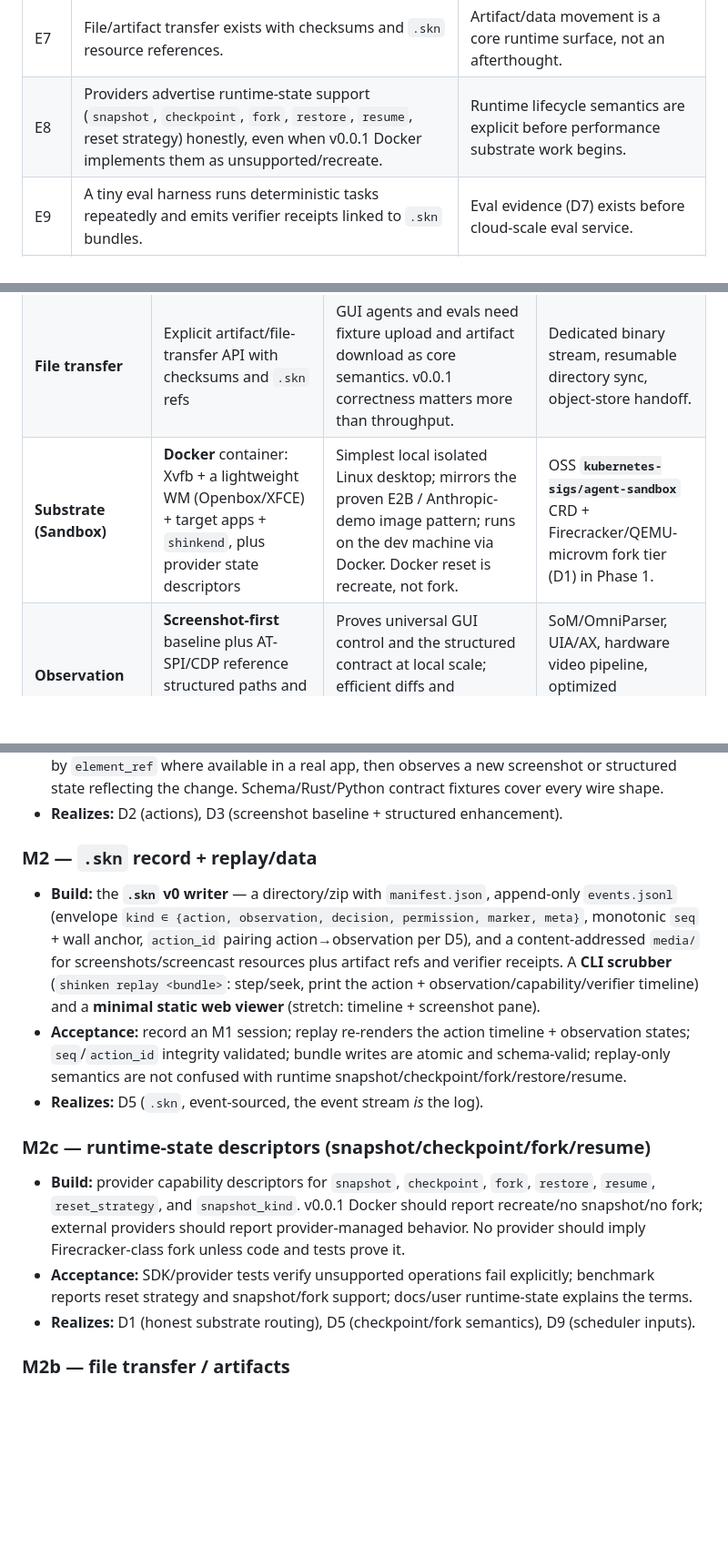
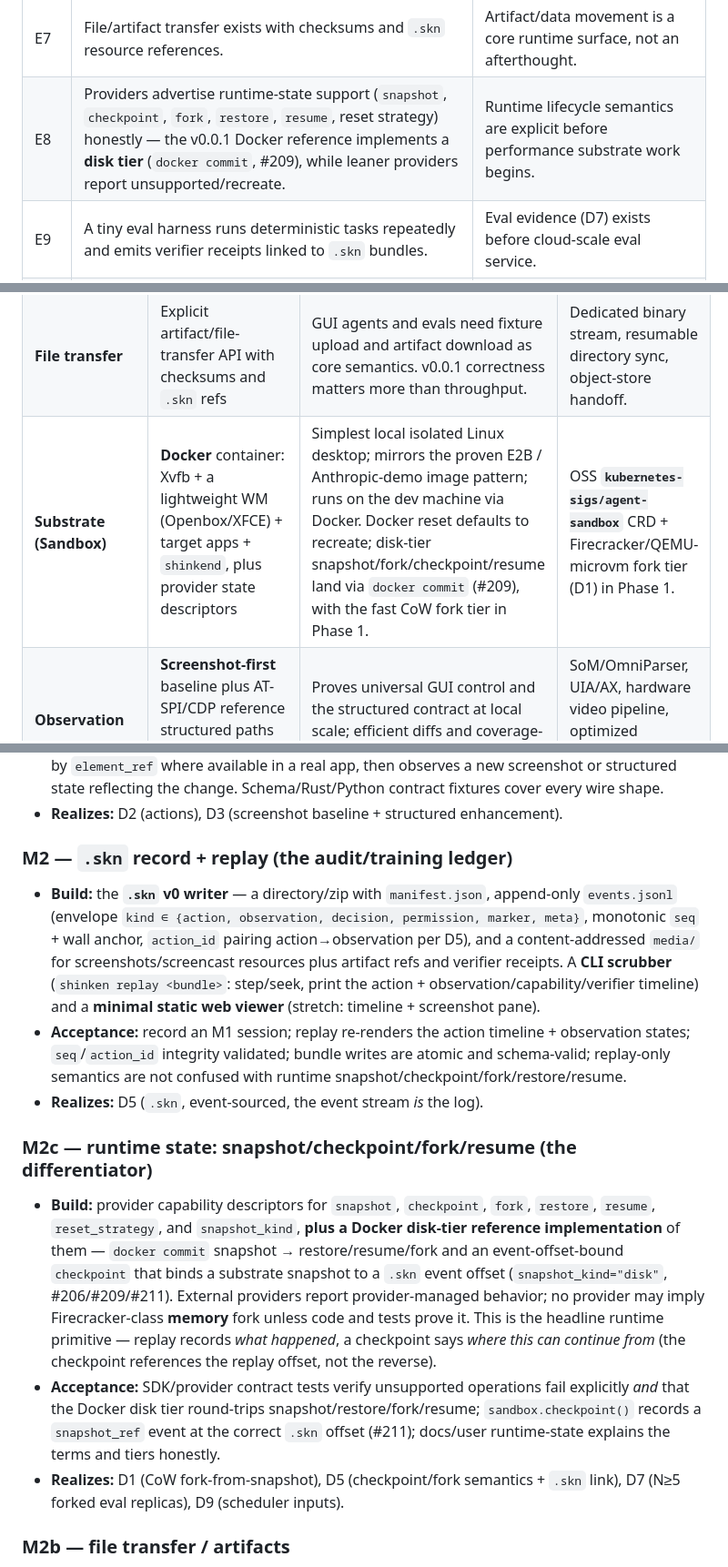
Before and after one commit to Meirtz/Shinken, a Markdown page: docs/engineering/v0.0.1-plan.md, 3 parts joined by grey strips. Shown at 91% size. Drawn GitHub-style; blank space fills up the shorter version.

Commit message:
docs(v0.0.1-plan): elevate runtime state to a first-class milestone; fix stale Docker claims (#215)
The implementation plan still framed replay as a primary milestone (M2)
and runtime state as a sub-lettered afterthought (M2c, invisible in the
milestone timeline) — the inversion the README re-weight (#205) corrected
everywhere else. It also carried two claims that #209 made false.

- Milestone timeline: add a visible "Runtime state — snapshot/checkpoint/
  fork/resume + Docker disk tier" milestone (was absent); mark M2 as the
  audit ledger.
- M2c: retitle "runtime-state descriptors" -> "runtime state ... (the
  differentiator)"; replace the stale "v0.0.1 Docker should report
  recreate/no snapshot/no fork" with the shipped Docker disk-tier reference
  (docker commit snapshot -> restore/resume/fork + event-offset-bound
  checkpoint, snapshot_kind="disk", #206/#209/#211); acceptance now covers
  the disk-tier round-trip + sandbox.checkpoint() recording a snapshot_ref
  at the correct .skn offset (#211); Realizes adds D7.
- E8 exit criterion + substrate table: "Docker implements them as
  unsupported/recreate" / "Docker reset is recreate, not fork" were stale
  post-#209 — both now state the disk tier exists (docker commit), with the
  fast CoW fork tier in Phase 1.

Framing only; no milestone IDs renumbered (labels are self-contained to
this doc). Conceptual "a Docker recreate is not a snapshot" lines in
glossary/runtime-state/architecture are correct and untouched. Fences
balanced, guard clean.

Co-authored-by: Claude Opus 4.8 (1M context) <noreply@anthropic.com>

```diff
--- a/docs/engineering/v0.0.1-plan.md
+++ b/docs/engineering/v0.0.1-plan.md
@@ -42,7 +42,7 @@ we have first-party numbers for a11y/CDP coverage as a structured enhancement pa
 | E5 | **Spike A (a11y coverage)** has run against the target app set and produced a coverage + diff-bandwidth report. | The D3 optimization path is measured, not assumed. |
 | E6 | An off-the-shelf model drives the Sandbox unchanged via one adapter (Anthropic *or* OpenAI computer-use), with adapter version and coordinate/image transforms recorded. | The adapter strategy (D2) works against a real provider. |
 | E7 | File/artifact transfer exists with checksums and `.skn` resource references. | Artifact/data movement is a core runtime surface, not an afterthought. |
-| E8 | Providers advertise runtime-state support (`snapshot`, `checkpoint`, `fork`, `restore`, `resume`, reset strategy) honestly, even when v0.0.1 Docker implements them as unsupported/recreate. | Runtime lifecycle semantics are explicit before performance substrate work begins. |
+| E8 | Providers advertise runtime-state support (`snapshot`, `checkpoint`, `fork`, `restore`, `resume`, reset strategy) honestly — the v0.0.1 Docker reference implements a **disk tier** (`docker commit`, #209), while leaner providers report unsupported/recreate. | Runtime lifecycle semantics are explicit before performance substrate work begins. |
 | E9 | A tiny eval harness runs deterministic tasks repeatedly and emits verifier receipts linked to `.skn` bundles. | Eval evidence (D7) exists before cloud-scale eval service. |
 | E10 | Contract tests cover ACI schema, Rust protocol, Python SDK, adapters, `.skn`, capability events, runtime-state descriptors, and verifier receipts. | v0.0.1 cannot regress into schema/runtime drift. |
 
@@ -72,7 +72,7 @@ transport**) once validated.
 | **SDK / Operator** | **Python** (`sdk/python/`) + thin CLI | The agent/model ecosystem is Python-first; adapters for Anthropic/OpenAI computer-use are easiest here (D2). | Generate **TypeScript** SDK from the same schema (D8); web Operator. |
 | **Control surfaces** | **TypeScript** (`sdk/typescript/`, later `panel/`, TUI, browser adapters) | Browser/WebRTC/CDP, dashboards, replay inspection, and terminal/web UI state are TypeScript-native control-plane concerns, not Guest Runtime concerns. | Shared TS models for the Control Panel, TUI, browser/CDP adapter, and MCP facade. |
 | **File transfer** | Explicit artifact/file-transfer API with checksums and `.skn` refs | GUI agents and evals need fixture upload and artifact download as core semantics. v0.0.1 correctness matters more than throughput. | Dedicated binary stream, resumable directory sync, object-store handoff. |
-| **Substrate (Sandbox)** | **Docker** container: Xvfb + a lightweight WM (Openbox/XFCE) + target apps + `shinkend`, plus provider state descriptors | Simplest local isolated Linux desktop; mirrors the proven E2B / Anthropic-demo image pattern; runs on the dev machine via Docker. Docker reset is recreate, not fork. | OSS **`kubernetes-sigs/agent-sandbox`** CRD + Firecracker/QEMU-microvm fork tier (D1) in Phase 1. |
+| **Substrate (Sandbox)** | **Docker** container: Xvfb + a lightweight WM (Openbox/XFCE) + target apps + `shinkend`, plus provider state descriptors | Simplest local isolated Linux desktop; mirrors the proven E2B / Anthropic-demo image pattern; runs on the dev machine via Docker. Docker reset defaults to recreate; disk-tier snapshot/fork/checkpoint/resume land via `docker commit` (#209), with the fast CoW fork tier in Phase 1. | OSS **`kubernetes-sigs/agent-sandbox`** CRD + Firecracker/QEMU-microvm fork tier (D1) in Phase 1. |
 | **Observation** | **Screenshot-first** baseline plus AT-SPI/CDP reference structured paths and `element_ref` resolution | Proves universal GUI control and the structured contract at local scale; efficient diffs and coverage-driven defaults come later. | SoM/OmniParser, UIA/AX, hardware video pipeline, optimized structured-default paths. |
 | **Capabilities** | Capability envelope + local gateway shim + boundary grant/deny events logged to `.skn` | Proves the *capability + audit* spine without turning every in-sandbox action into an approval. | Cedar decision + ocap caretaker + OS/TCC entitlement enforcement (D6) in Phase 1. |
 | **Replay viewer** | CLI scrubber/validator (required) + minimal static web viewer (stretch) | Prove `.skn` is replayable, inspectable, and schema-valid; full Control-Panel UX later. | rrweb-player-style web panel, branching (D5) in Phase 1. |
@@ -199,7 +200,7 @@ timeline
   state reflecting the change. Schema/Rust/Python contract fixtures cover every wire shape.
 - **Realizes:** D2 (actions), D3 (screenshot baseline + structured enhancement).
 
-### M2 — `.skn` record + replay/data
+### M2 — `.skn` record + replay (the audit/training ledger)
 - **Build:** the **`.skn` v0 writer** — a directory/zip with `manifest.json`, append-only
   `events.jsonl` (envelope `kind ∈ {action, observation, decision, permission, marker, meta}`,
   monotonic `seq` + wall anchor, `action_id` pairing action→observation per D5), and a
@@ -212,14 +213,21 @@ timeline
   semantics are not confused with runtime snapshot/checkpoint/fork/restore/resume.
 - **Realizes:** D5 (`.skn`, event-sourced, the event stream *is* the log).
 
-### M2c — runtime-state descriptors (snapshot/checkpoint/fork/resume)
+### M2c — runtime state: snapshot/checkpoint/fork/resume (the differentiator)
 - **Build:** provider capability descriptors for `snapshot`, `checkpoint`, `fork`, `restore`,
-  `resume`, `reset_strategy`, and `snapshot_kind`. v0.0.1 Docker should report recreate/no
-  snapshot/no fork; external providers should report provider-managed behavior. No provider should
-  imply Firecracker-class fork unless code and tests prove it.
-- **Acceptance:** SDK/provider tests verify unsupported operations fail explicitly; benchmark reports
-  reset strategy and snapshot/fork support; docs/user runtime-state explains the terms.
-- **Realizes:** D1 (honest substrate routing), D5 (checkpoint/fork semantics), D9 (scheduler inputs).
+  `resume`, `reset_strategy`, and `snapshot_kind`, **plus a Docker disk-tier reference
+  implementation** of them — `docker commit` snapshot → restore/resume/fork and an
+  event-offset-bound `checkpoint` that binds a substrate snapshot to a `.skn` event offset
+  (`snapshot_kind="disk"`, #206/#209/#211). External providers report provider-managed behavior; no
+  provider may imply Firecracker-class **memory** fork unless code and tests prove it. This is the
+  headline runtime primitive — replay records *what happened*, a checkpoint says *where this can
+  continue from* (the checkpoint references the replay offset, not the reverse).
+- **Acceptance:** SDK/provider contract tests verify unsupported operations fail explicitly *and*
+  that the Docker disk tier round-trips snapshot/restore/fork/resume; `sandbox.checkpoint()` records
+  a `snapshot_ref` event at the correct `.skn` offset (#211); docs/user runtime-state explains the
+  terms and tiers honestly.
+- **Realizes:** D1 (CoW fork-from-snapshot), D5 (checkpoint/fork semantics + `.skn` link), D7 (N≥5
+  forked eval replicas), D9 (scheduler inputs).
 
 ### M2b — file transfer / artifacts
 - **Build:** SDK + Guest Runtime primitives for `put_file`, `get_file`, and artifact references.
```
Also changed, not shown: other parts of docs/engineering/v0.0.1-plan.md (+2 -1 lines).
